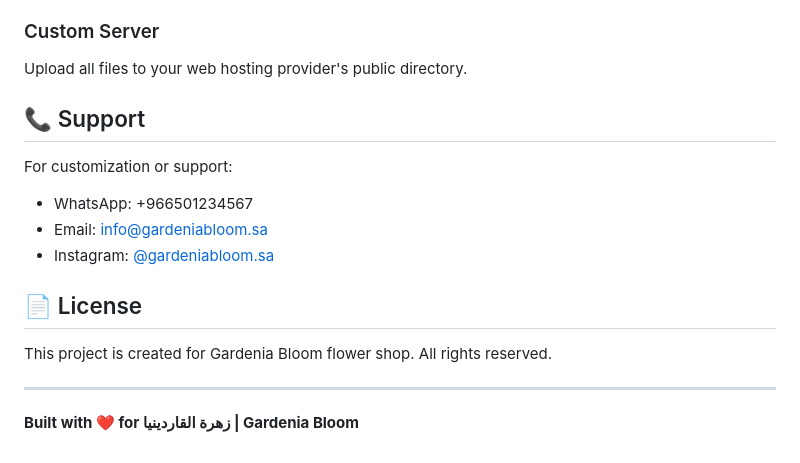
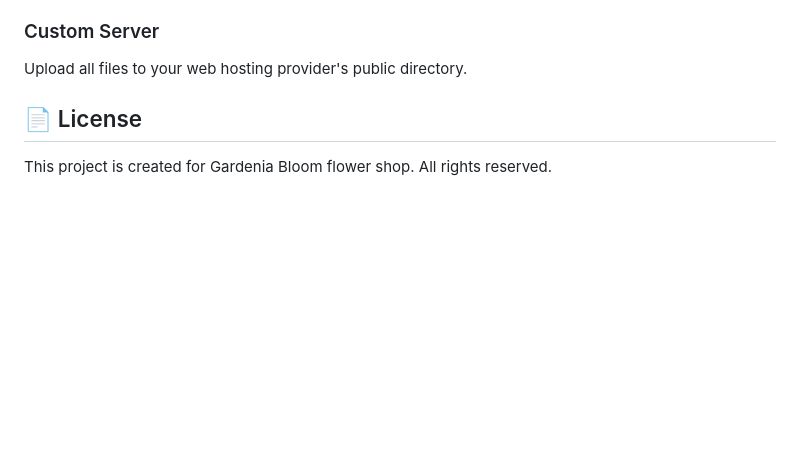
Before and after one commit to musaad-alosaimi/Flower-Shop-Website, a Markdown page: README.md, the part around the change. Rendered like a GitHub page; blank space fills up the shorter version.

```diff
--- a/README.md
+++ b/README.md
@@ -195,17 +195,7 @@ Images are currently loaded from Unsplash. For production:
 ### Custom Server
 Upload all files to your web hosting provider's public directory.
 
-## 📞 Support
-
-For customization or support:
-- WhatsApp: +966501234567
-- Email: info@gardeniabloom.sa
-- Instagram: [@gardeniabloom.sa](https://www.instagram.com/gardeniabloom.sa/)
 
 ## 📄 License
 
 This project is created for Gardenia Bloom flower shop. All rights reserved.
-
----
-
-**Built with ❤️ for زهرة القاردينيا | Gardenia Bloom**
```
